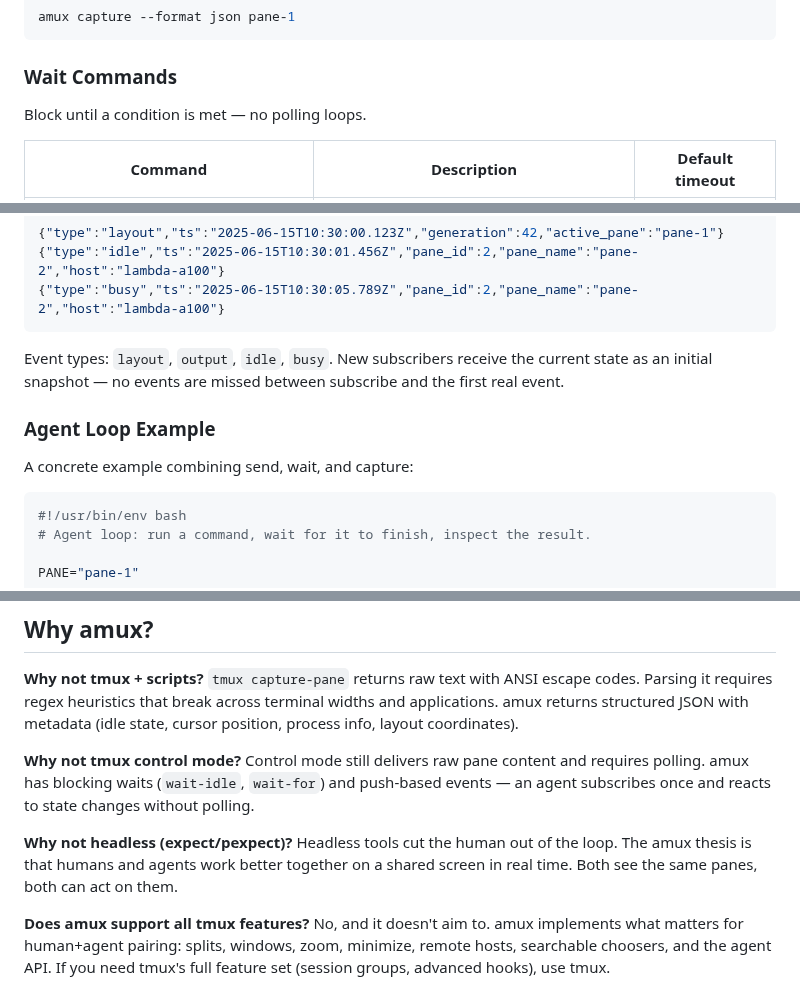
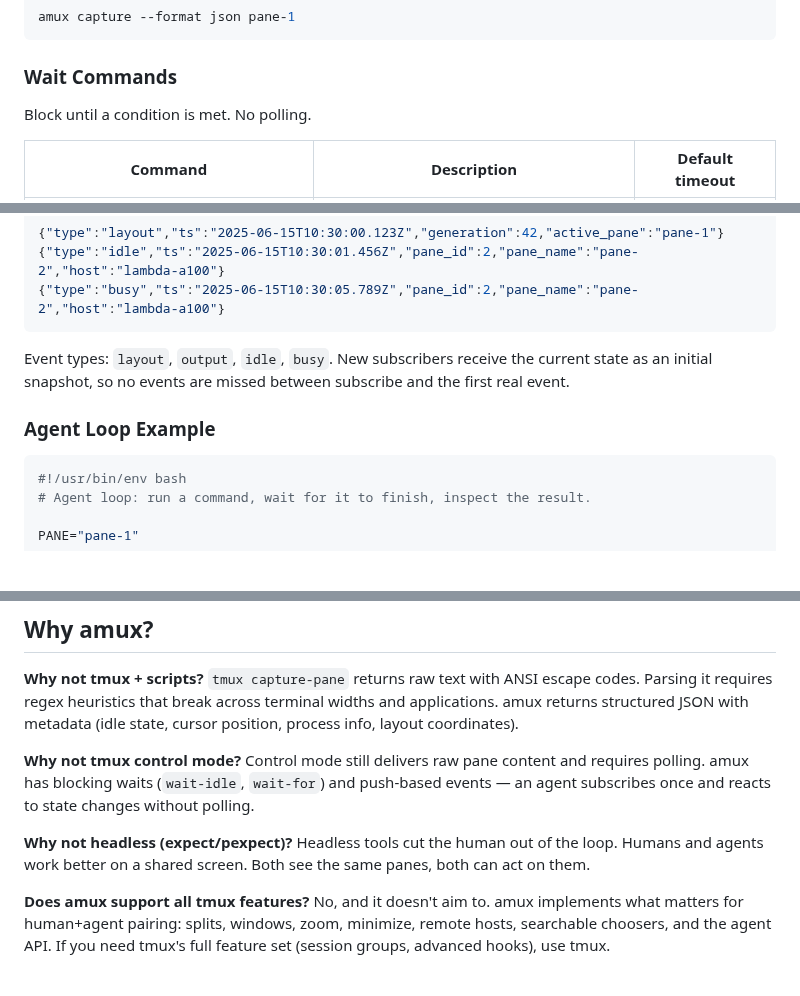
Before and after one commit to weill-labs/amux, a Markdown page: README.md, 3 parts joined by grey strips. Drawn GitHub-style; blank space fills up the shorter version.

Commit message:
Humanizer pass on full README
- Replace em dash with period in wait commands intro
- Replace em dash with comma in event stream description
- Remove filler intro line before agent loop example
- Remove "The amux thesis is that" — just state the fact
- Drop "canonical" from AGENTS.md description

Co-Authored-By: Claude Opus 4.6 (1M context) <noreply@anthropic.com>

````diff
--- a/README.md
+++ b/README.md
@@ -111,7 +111,7 @@ amux capture --format json pane-1
 
 ### Wait Commands
 
-Block until a condition is met — no polling loops.
+Block until a condition is met. No polling.
 
 | Command | Description | Default timeout |
 |---------|-------------|-----------------|
@@ -140,11 +140,9 @@ Use `amux list-clients` to discover attached client IDs for `--client` and `wait
 {"type":"busy","ts":"2025-06-15T10:30:05.789Z","pane_id":2,"pane_name":"pane-2","host":"lambda-a100"}
 ```
 
-Event types: `layout`, `output`, `idle`, `busy`. New subscribers receive the current state as an initial snapshot — no events are missed between subscribe and the first real event.
+Event types: `layout`, `output`, `idle`, `busy`. New subscribers receive the current state as an initial snapshot, so no events are missed between subscribe and the first real event.
 
 ### Agent Loop Example
-
-A concrete example combining send, wait, and capture:
 
 ```bash
 #!/usr/bin/env bash
@@ -183,7 +181,7 @@ fi
 Control mode still delivers raw pane content and requires polling. amux has blocking waits (`wait-idle`, `wait-for`) and push-based events — an agent subscribes once and reacts to state changes without polling.
 
 **Why not headless (expect/pexpect)?**
-Headless tools cut the human out of the loop. The amux thesis is that humans and agents work better together on a shared screen in real time. Both see the same panes, both can act on them.
+Headless tools cut the human out of the loop. Humans and agents work better on a shared screen. Both see the same panes, both can act on them.
 
 **Does amux support all tmux features?**
 No, and it doesn't aim to. amux implements what matters for human+agent pairing: splits, windows, zoom, minimize, remote hosts, searchable choosers, and the agent API. If you need tmux's full feature set (session groups, advanced hooks), use tmux.
````
Also changed, not shown: other parts of README.md (+1 -1 lines).
